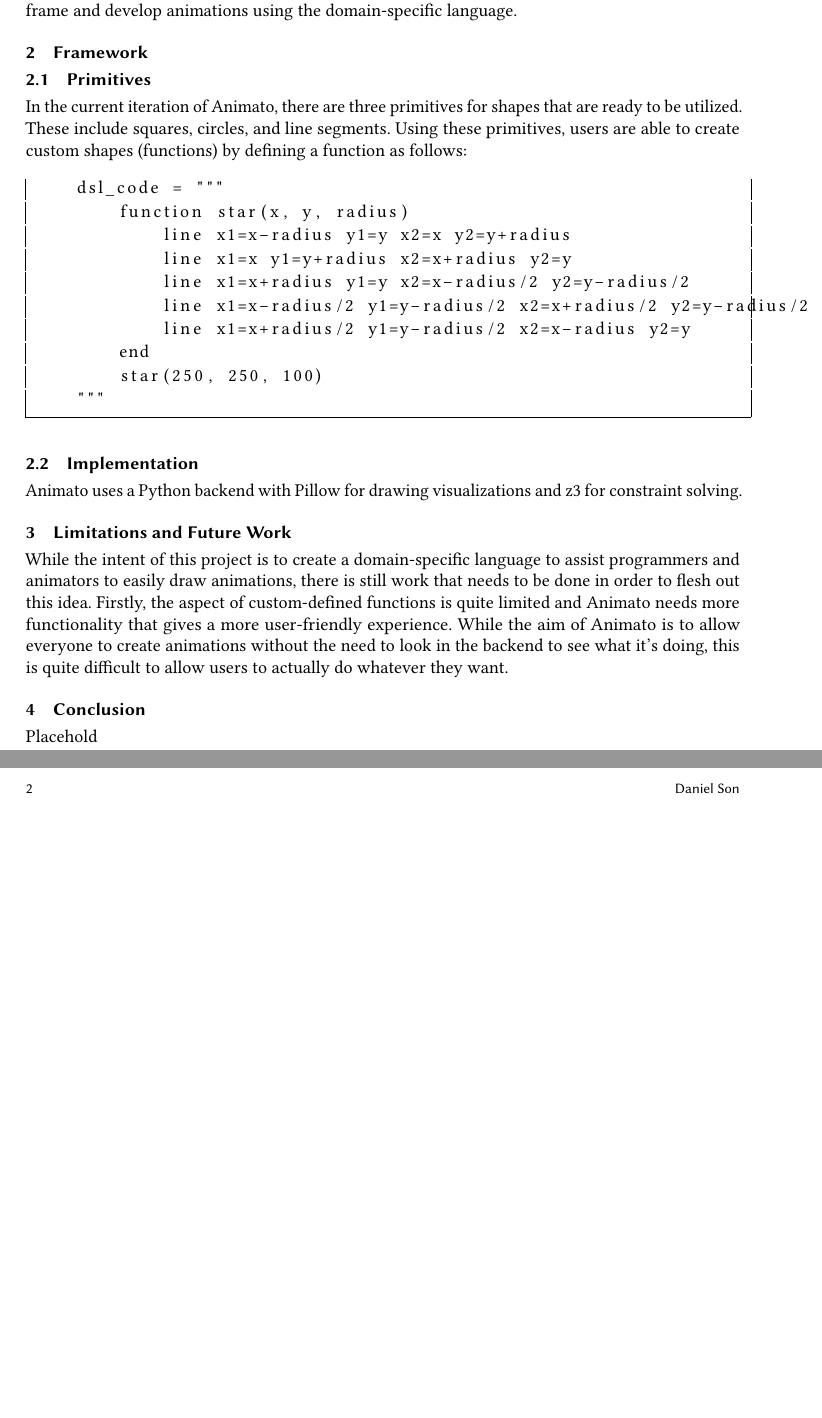
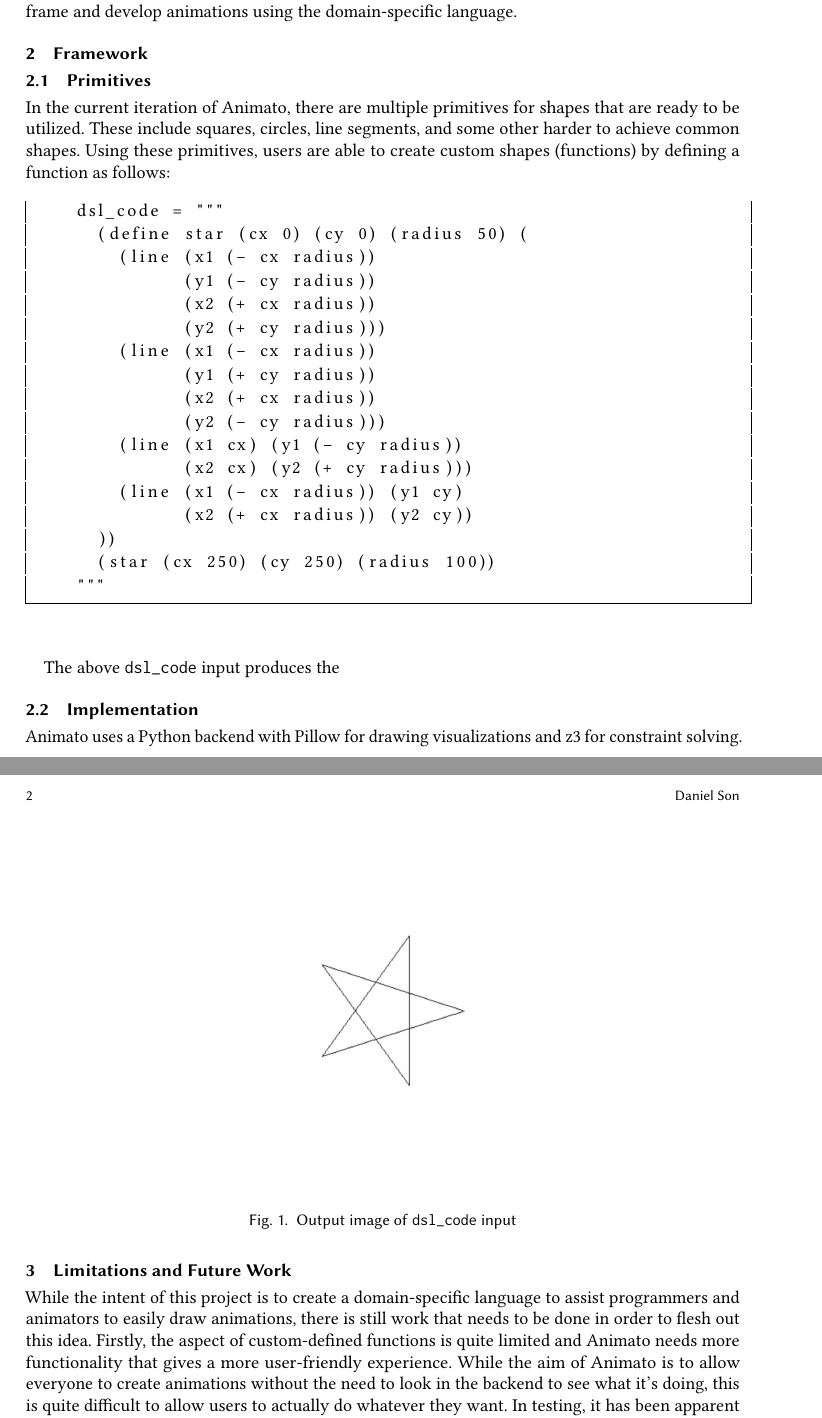
Before and after one commit to Daniel-Son002/animation-dsl, a LaTeX paper (paper/paper.tex): two parts of pages 1 and 2 of 2, joined at a grey line, cut so that both start at the same text, the shorter picture padded with empty space. Compiled offline with pdfLaTeX.

Commit message:
changes to paper and interpret

```diff
--- a/paper/paper.tex
+++ b/paper/paper.tex
@@ -62,21 +62,38 @@ Due to the tedious nature of hand-drawn animation, Animato aims to relieve anima
 
 \section{Framework}
 \subsection{Primitives}
-In the current iteration of Animato, there are three primitives for shapes that are ready to be utilized.
-These include squares, circles, and line segments. Using these primitives, users are able to create custom shapes (functions) by defining a function as follows:
+In the current iteration of Animato, there are multiple primitives for shapes that are ready to be utilized.
+These include squares, circles, line segments, and some other harder to achieve common shapes.
+Using these primitives, users are able to create custom shapes (functions) by defining a function as follows:
 
 \begin{lstlisting}[label=Sample custom function definition in Animato]
     dsl_code = """
-        function star(x, y, radius)
-            line x1=x-radius y1=y x2=x y2=y+radius
-            line x1=x y1=y+radius x2=x+radius y2=y
-            line x1=x+radius y1=y x2=x-radius/2 y2=y-radius/2
-            line x1=x-radius/2 y1=y-radius/2 x2=x+radius/2 y2=y-radius/2
-            line x1=x+radius/2 y1=y-radius/2 x2=x-radius y2=y
-        end
-        star(250, 250, 100)
+      (define star (cx 0) (cy 0) (radius 50) (
+        (line (x1 (- cx radius))
+              (y1 (- cy radius))
+              (x2 (+ cx radius))
+              (y2 (+ cy radius)))
+        (line (x1 (- cx radius))
+              (y1 (+ cy radius))
+              (x2 (+ cx radius))
+              (y2 (- cy radius)))
+        (line (x1 cx) (y1 (- cy radius))
+              (x2 cx) (y2 (+ cy radius)))
+        (line (x1 (- cx radius)) (y1 cy)
+              (x2 (+ cx radius)) (y2 cy))
+      ))
+      (star (cx 250) (cy 250) (radius 100))
     """
 \end{lstlisting}
+
+\begin{center}
+  \begin{figure}
+    \includegraphics[width=0.5\textwidth]{images/star.png}
+    \caption{Output image of \texttt{dsl\_code} input}
+  \end{figure}
+\end{center}
+
+The above \texttt{dsl\_code} input produces the
 
 \subsection{Implementation}
 Animato uses a Python backend with Pillow for drawing visualizations and z3 for constraint solving.
@@ -85,9 +102,11 @@ Animato uses a Python backend with Pillow for drawing visualizations and z3 for
 While the intent of this project is to create a domain-specific language to assist programmers and animators to easily draw animations, there is still work that needs to be done in order to flesh out this idea.
 Firstly, the aspect of custom-defined functions is quite limited and Animato needs more functionality that gives a more user-friendly experience.
 While the aim of Animato is to allow everyone to create animations without the need to look in the backend to see what it's doing, this is quite difficult to allow users to actually do whatever they want.
+In testing, it has been apparent that actually creating custom functions is quite hard since the user needs a precise understanding of the canvas space.
 
 \section{Conclusion}
-Placehold
+Overall, while the aim of \textit{Animato} is to provide a more concise and specialized language for animators/developers to use, further work must be done to polish the domain-specific langauge.
+At the current state, users are able to create a canvas with some specified shape drawings, including custom shapes.
 
 \begin{acks}
 This paper and project serves as my final project for CS 252, Advanced Programming Languages, at Harvard University. Special thanks to Professor Nada Amin, Raffi Sanna, and classmates in CS 252 for providing feedback and advice on the project in it's developmental stage.
```
Also changed, not shown: output.png, paper/images/star.png (added), paper/paper.pdf, 9 other files.
